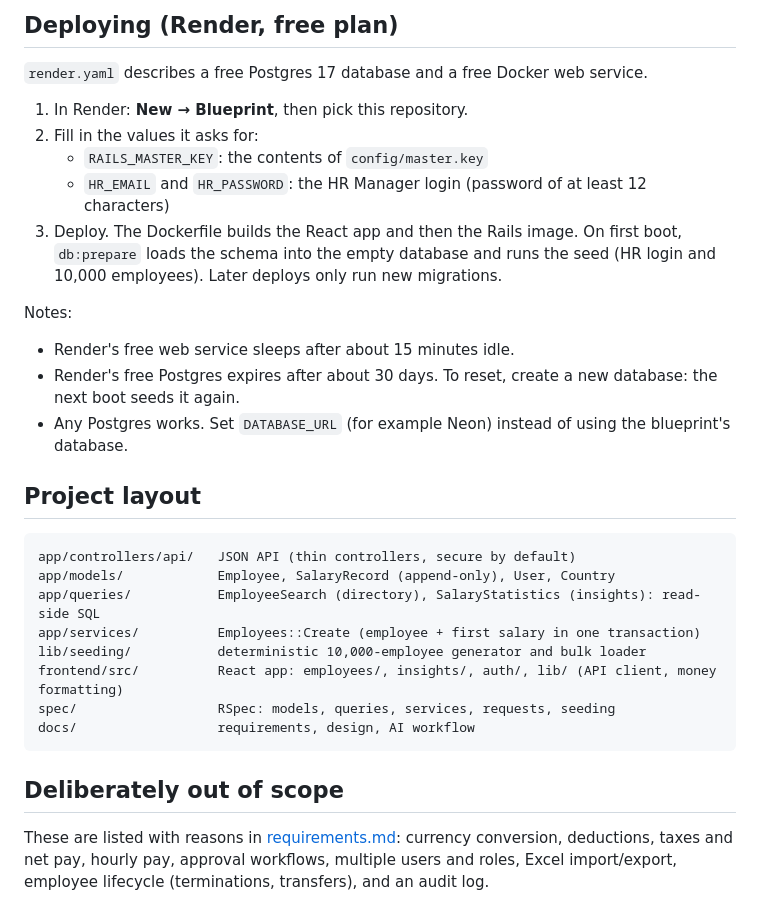
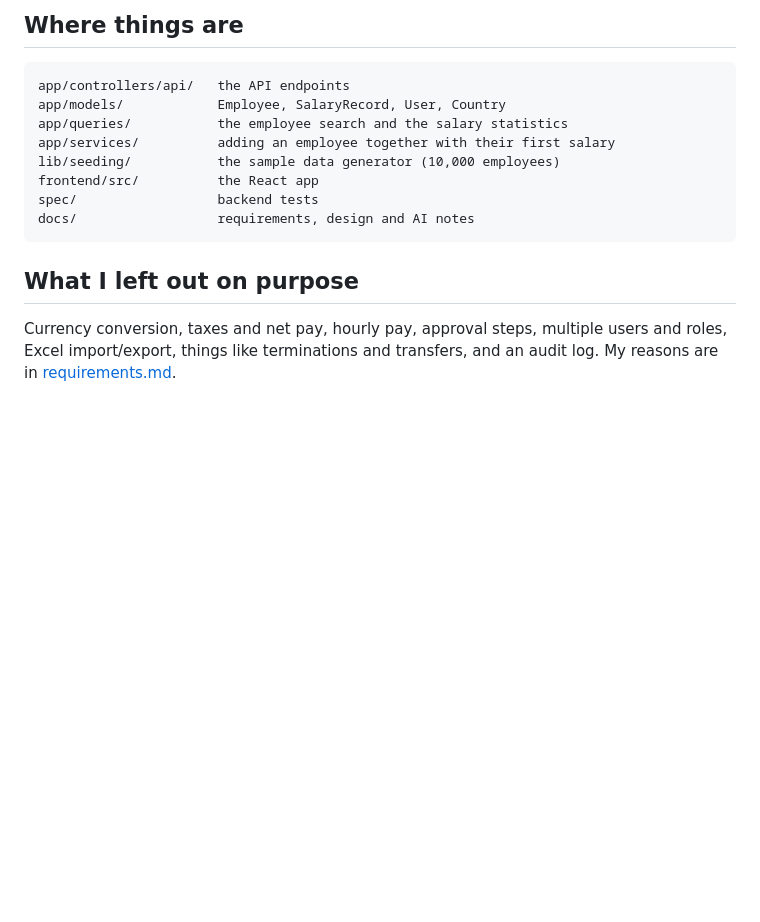
Before and after one commit to y0gesh02/Salary-Management, a Markdown page: README.md, the part around one of its changes. Drawn GitHub-style; blank space fills up the shorter version.

````diff
--- a/README.md
+++ b/README.md
@@ -67,37 +69,19 @@ dates instead of the real clock, a seeded generator and no network. GitHub Actio
 
-## Deploying (Render, free plan)
-
-`render.yaml` describes a free Postgres 17 database and a free Docker web service.
-
-1. In Render: **New → Blueprint**, then pick this repository.
-2. Fill in the values it asks for:
-   - `RAILS_MASTER_KEY`: the contents of `config/master.key`
-   - `HR_EMAIL` and `HR_PASSWORD`: the HR Manager login (password of at least 12 characters)
-3. Deploy. The Dockerfile builds the React app and then the Rails image. On first boot,
-   `db:prepare` loads the schema into the empty database and runs the seed (HR login and
-   10,000 employees). Later deploys only run new migrations.
-
-Notes:
-- Render's free web service sleeps after about 15 minutes idle.
-- Render's free Postgres expires after about 30 days. To reset, create a new database: the next
-  boot seeds it again.
-- Any Postgres works. Set `DATABASE_URL` (for example Neon) instead of using the blueprint's database.
-
-## Project layout
+## Where things are
 
 ```
-app/controllers/api/   JSON API (thin controllers, secure by default)
-app/models/            Employee, SalaryRecord (append-only), User, Country
-app/queries/           EmployeeSearch (directory), SalaryStatistics (insights): read-side SQL
-app/services/          Employees::Create (employee + first salary in one transaction)
-lib/seeding/           deterministic 10,000-employee generator and bulk loader
-frontend/src/          React app: employees/, insights/, auth/, lib/ (API client, money formatting)
-spec/                  RSpec: models, queries, services, requests, seeding
-docs/                  requirements, design, AI workflow
+app/controllers/api/   the API endpoints
+app/models/            Employee, SalaryRecord, User, Country
+app/queries/           the employee search and the salary statistics
+app/services/          adding an employee together with their first salary
+lib/seeding/           the sample data generator (10,000 employees)
+frontend/src/          the React app
+spec/                  backend tests
+docs/                  requirements, design and AI notes
 ```
 
-## Deliberately out of scope
+## What I left out on purpose
 
-These are listed with reasons in [requirements.md](docs/requirements.md): currency conversion,
-deductions, taxes and net pay, hourly pay, approval workflows, multiple users and roles,
-Excel import/export, employee lifecycle (terminations, transfers), and an audit log.
+Currency conversion, taxes and net pay, hourly pay, approval steps, multiple users and roles,
+Excel import/export, things like terminations and transfers, and an audit log. My reasons are in
+[requirements.md](docs/requirements.md).
````
Also changed, not shown: other parts of README.md (+43 -41 lines).
